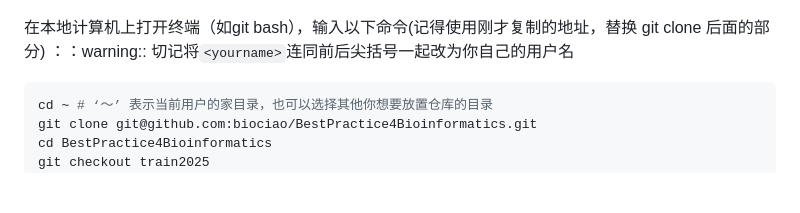
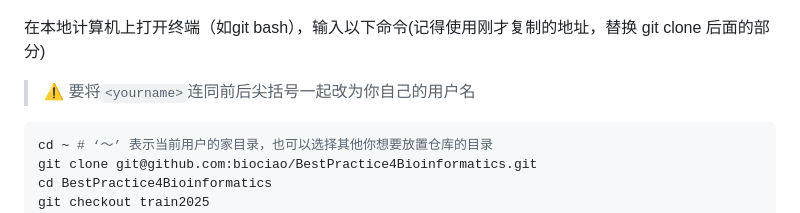
Before and after one commit to 20182531027/BestPractice4Bioinformatics, a Markdown page: README.md, the part around the change. Drawn GitHub-style; blank space fills up the shorter version.

Commit message:
fix typo in README.md

````diff
--- a/README.md
+++ b/README.md
@@ -46,7 +46,7 @@ Fork完成后，页面将会跳转到你自己的仓库页面。我们对该仓
 
 
 在本地计算机上打开终端（如git bash），输入以下命令(记得使用刚才复制的地址，替换 git clone 后面的部分)
-：：warning:: 切记将`<yourname>`连同前后尖括号一起改为你自己的用户名
+> :warning: 要将`<yourname>`连同前后尖括号一起改为你自己的用户名
 ```bash
 cd ~ # ‘～’ 表示当前用户的家目录，也可以选择其他你想要放置仓库的目录
 git clone git@github.com:biociao/BestPractice4Bioinformatics.git
````
